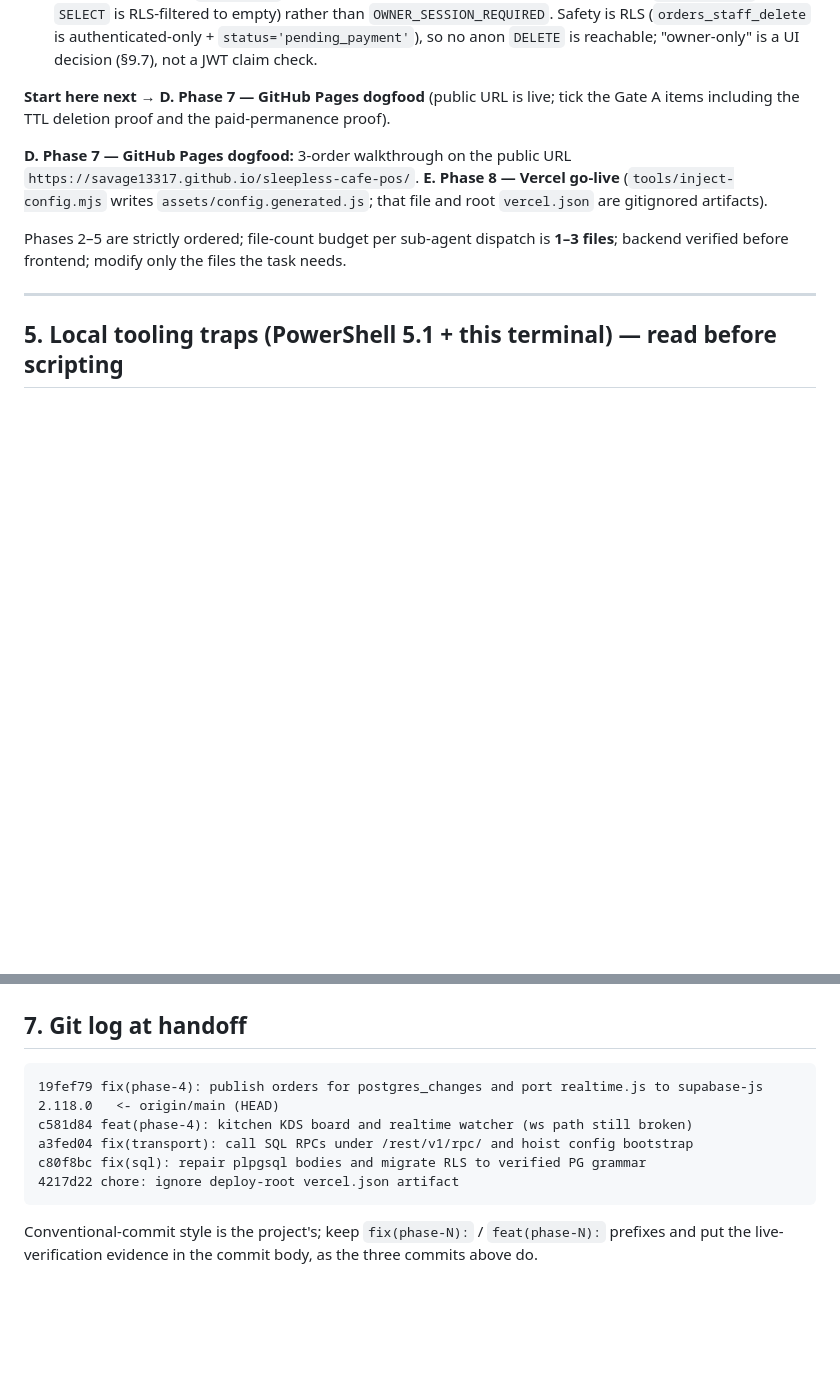
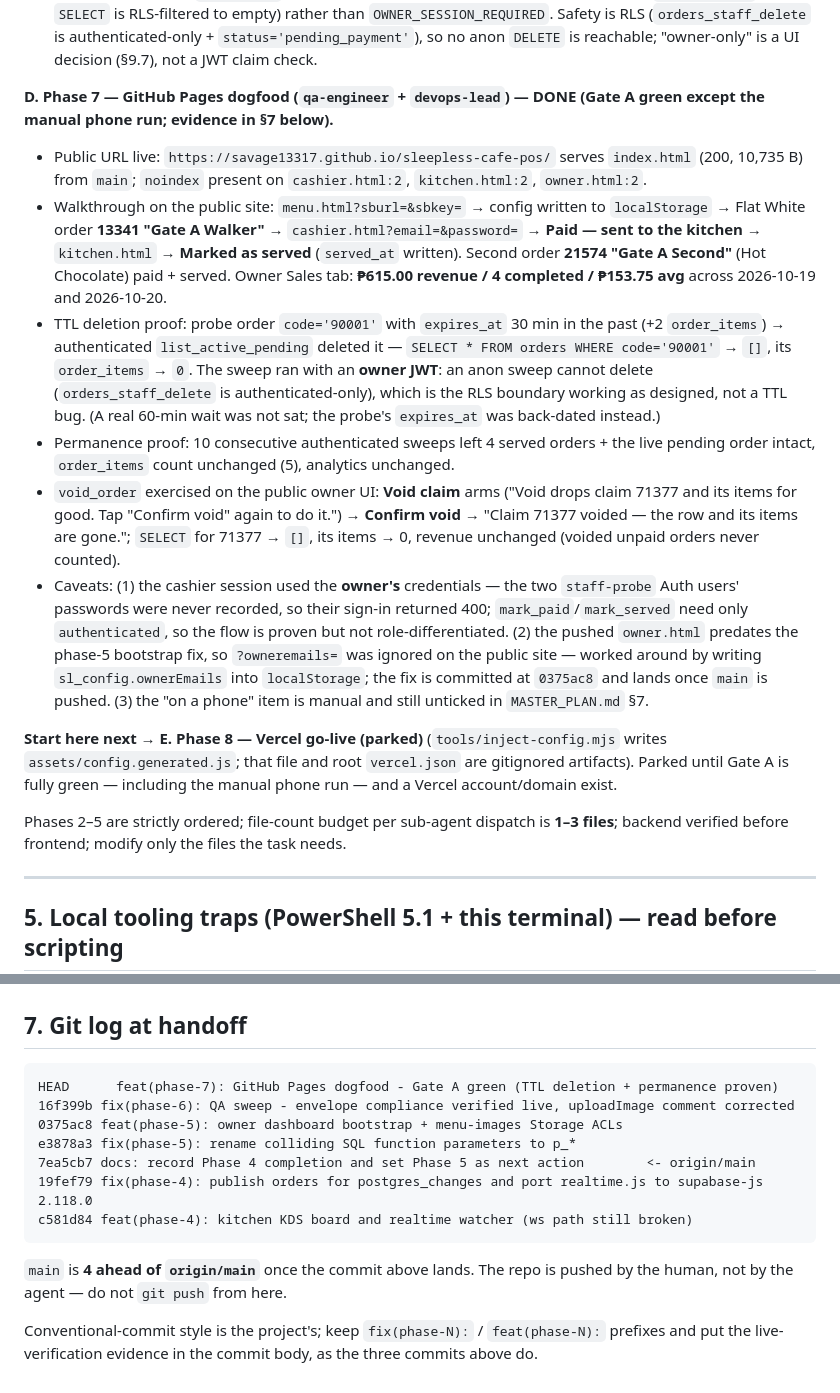
Before and after one commit to savage13317/sleepless-cafe-pos, a Markdown page: HANDOFF.md, 2 parts joined by grey strips. GitHub-like rendering; blank space fills up the shorter version.

Commit message:
feat(phase-7): GitHub Pages dogfood - Gate A green (TTL deletion + permanence proven)
- Public URL live: savage13317.github.io/sleepless-cafe-pos serves index.html (200, 10,735 B) from main
- Walkthrough on the public site: menu.html?sburl=&sbkey= -> claim 13341 "Gate A Walker" (Flat White)
  -> cashier.html?email=&password= "Paid - sent to the kitchen" -> kitchen.html "Marked as served"
  (served_at written). Second order 21574 "Gate A Second" (Hot Chocolate) paid + served.
- Owner Sales tab: 615.00 revenue / 4 completed / 153.75 avg over 2026-10-19 and 2026-10-20
- TTL deletion proof: probe order code='90001' with expires_at 30 min past (+2 order_items) ->
  authenticated list_active_pending deleted it (SELECT -> [], its order_items -> 0). Sweep ran with an
  owner JWT; anon cannot delete (orders_staff_delete is authenticated-only) - RLS boundary, not a TTL bug
- Permanence proof: 10 consecutive sweeps left 4 served + 1 pending intact, order_items 5, analytics flat
- void_order exercised on the public owner UI: Void claim arms, Confirm void deletes (SELECT 71377 -> [])
- Caveats: cashier session reused the owner credentials (staff-probe passwords unrecorded, sign-in 400);
  pushed owner.html predates the phase-5 bootstrap fix so ?owneremails= was ignored on the public site
  (worked around via localStorage.sl_config; fix lands when main is pushed); phone dogfood left manual
- Docs only: MASTER_PLAN.md Gate A ticks + progress line; HANDOFF.md sec 4 D-block DONE + sec 7 git log

````diff
--- a/HANDOFF.md
+++ b/HANDOFF.md
@@ -260,13 +260,36 @@ evidence: dot = WS live, paid card appears on the KDS with **no reload**, and `m
   (`orders_staff_delete` is authenticated-only + `status='pending_payment'`), so no anon `DELETE` is
   reachable; "owner-only" is a UI decision (§9.7), not a JWT claim check.
 
-**Start here next → D. Phase 7 — GitHub Pages dogfood** (public URL is live; tick the Gate A items
-including the TTL deletion proof and the paid-permanence proof).
+**D. Phase 7 — GitHub Pages dogfood (`qa-engineer` + `devops-lead`) — DONE (Gate A green except the
+manual phone run; evidence in §7 below).**
+- Public URL live: `https://savage13317.github.io/sleepless-cafe-pos/` serves `index.html` (200, 10,735 B)
+  from `main`; `noindex` present on `cashier.html:2`, `kitchen.html:2`, `owner.html:2`.
+- Walkthrough on the public site: `menu.html?sburl=&sbkey=` → config written to `localStorage` → Flat
+  White order **13341 "Gate A Walker"** → `cashier.html?email=&password=` → **Paid — sent to the
+  kitchen** → `kitchen.html` → **Marked as served** (`served_at` written). Second order **21574
+  "Gate A Second"** (Hot Chocolate) paid + served. Owner Sales tab: **₱615.00 revenue / 4 completed /
+  ₱153.75 avg** across 2026-10-19 and 2026-10-20.
+- TTL deletion proof: probe order `code='90001'` with `expires_at` 30 min in the past (+2 `order_items`)
+  → authenticated `list_active_pending` deleted it — `SELECT * FROM orders WHERE code='90001'` → `[]`,
+  its `order_items` → `0`. The sweep ran with an **owner JWT**: an anon sweep cannot delete
+  (`orders_staff_delete` is authenticated-only), which is the RLS boundary working as designed, not a
+  TTL bug. (A real 60-min wait was not sat; the probe's `expires_at` was back-dated instead.)
+- Permanence proof: 10 consecutive authenticated sweeps left 4 served orders + the live pending order
+  intact, `order_items` count unchanged (5), analytics unchanged.
+- `void_order` exercised on the public owner UI: **Void claim** arms ("Void drops claim 71377 and its
+  items for good. Tap "Confirm void" again to do it.") → **Confirm void** → "Claim 71377 voided — the
+  row and its items are gone."; `SELECT` for 71377 → `[]`, its items → 0, revenue unchanged (voided
+  unpaid orders never counted).
+- Caveats: (1) the cashier session used the **owner's** credentials — the two `staff-probe` Auth users'
+  passwords were never recorded, so their sign-in returned 400; `mark_paid`/`mark_served` need only
+  `authenticated`, so the flow is proven but not role-differentiated. (2) the pushed `owner.html`
+  predates the phase-5 bootstrap fix, so `?owneremails=` was ignored on the public site — worked around
+  by writing `sl_config.ownerEmails` into `localStorage`; the fix is committed at `0375ac8` and lands
+  once `main` is pushed. (3) the "on a phone" item is manual and still unticked in `MASTER_PLAN.md` §7.
 
-**D. Phase 7 — GitHub Pages dogfood:** 3-order walkthrough on the public URL
-`https://savage13317.github.io/sleepless-cafe-pos/`.
-**E. Phase 8 — Vercel go-live** (`tools/inject-config.mjs` writes `assets/config.generated.js`;
-that file and root `vercel.json` are gitignored artifacts).
+**Start here next → E. Phase 8 — Vercel go-live (parked)** (`tools/inject-config.mjs` writes
+`assets/config.generated.js`; that file and root `vercel.json` are gitignored artifacts). Parked until
+Gate A is fully green — including the manual phone run — and a Vercel account/domain exist.
 
 Phases 2–5 are strictly ordered; file-count budget per sub-agent dispatch is **1–3 files**;
 backend verified before frontend; modify only the files the task needs.
@@ -330,12 +353,16 @@ backend verified before frontend; modify only the files the task needs.
 ## 7. Git log at handoff
 
 ```
-19fef79 fix(phase-4): publish orders for postgres_changes and port realtime.js to supabase-js 2.118.0   <- origin/main (HEAD)
+HEAD      feat(phase-7): GitHub Pages dogfood - Gate A green (TTL deletion + permanence proven)
+16f399b fix(phase-6): QA sweep - envelope compliance verified live, uploadImage comment corrected
+0375ac8 feat(phase-5): owner dashboard bootstrap + menu-images Storage ACLs
+e3878a3 fix(phase-5): rename colliding SQL function parameters to p_*
+7ea5cb7 docs: record Phase 4 completion and set Phase 5 as next action        <- origin/main
+19fef79 fix(phase-4): publish orders for postgres_changes and port realtime.js to supabase-js 2.118.0
 c581d84 feat(phase-4): kitchen KDS board and realtime watcher (ws path still broken)
-a3fed04 fix(transport): call SQL RPCs under /rest/v1/rpc/ and hoist config bootstrap
-c80f8bc fix(sql): repair plpgsql bodies and migrate RLS to verified PG grammar
-4217d22 chore: ignore deploy-root vercel.json artifact
 ```
+`main` is **4 ahead of `origin/main`** once the commit above lands. The repo is pushed by the human,
+not by the agent — do not `git push` from here.
 
 Conventional-commit style is the project's; keep `fix(phase-N):` / `feat(phase-N):` prefixes and
 put the live-verification evidence in the commit body, as the three commits above do.
````
Also changed, not shown: MASTER_PLAN.md (+10 -10 lines).
